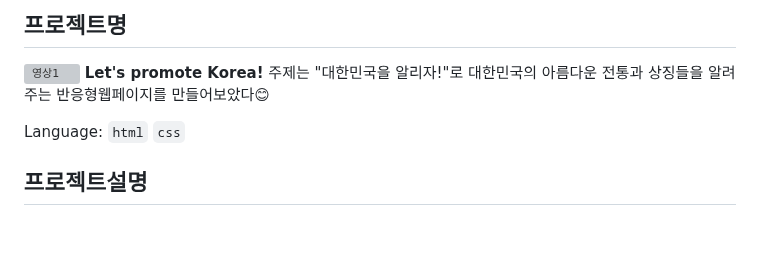
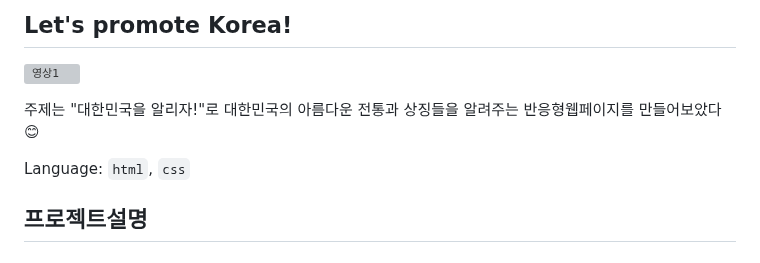
Before and after one commit to junhee23314/-.., a Markdown page: README.md, the part around the change. Rendered like a GitHub page; blank space fills up the shorter version; grey boxes are pictures that could not be loaded.

```diff
--- a/README.md
+++ b/README.md
@@ -1,9 +1,9 @@
-## 프로젝트명
+## **Let's promote Korea!**
 ![영상1](https://github.com/junhee23314/Let-s-promote-Korea/blob/main/Let's%20promote%20Korea_%EC%9E%90%EB%A3%8C/%EC%98%81%EC%83%811.gif)
-**Let's promote Korea!**
+
 주제는 "대한민국을 알리자!"로 대한민국의 아름다운 전통과 상징들을 알려주는 반응형웹페이지를 만들어보았다😊
 
-Language: `html` `css`
+Language: `html`, `css`
 ## 프로젝트설명
 
 ### 코드 내용 설명
```
